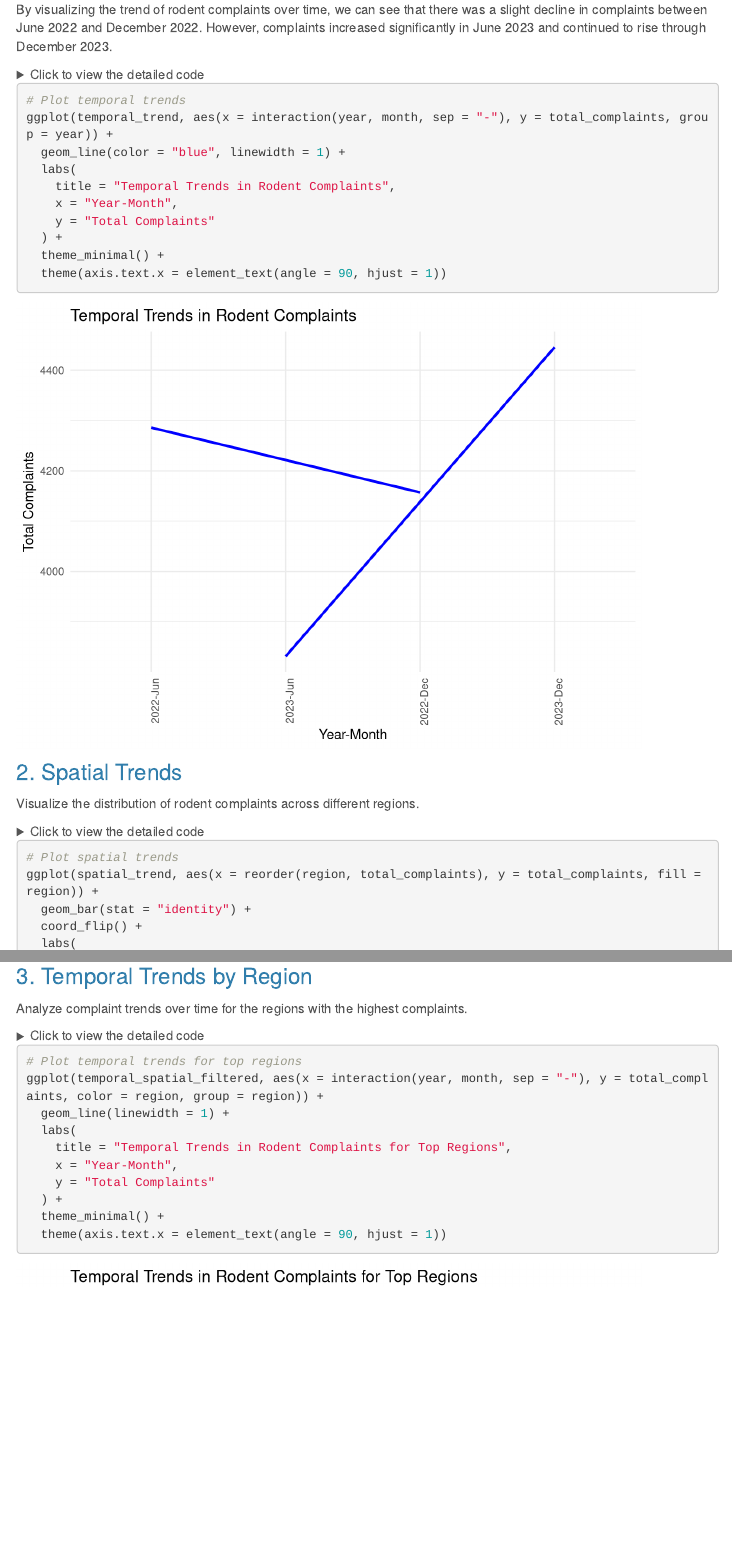
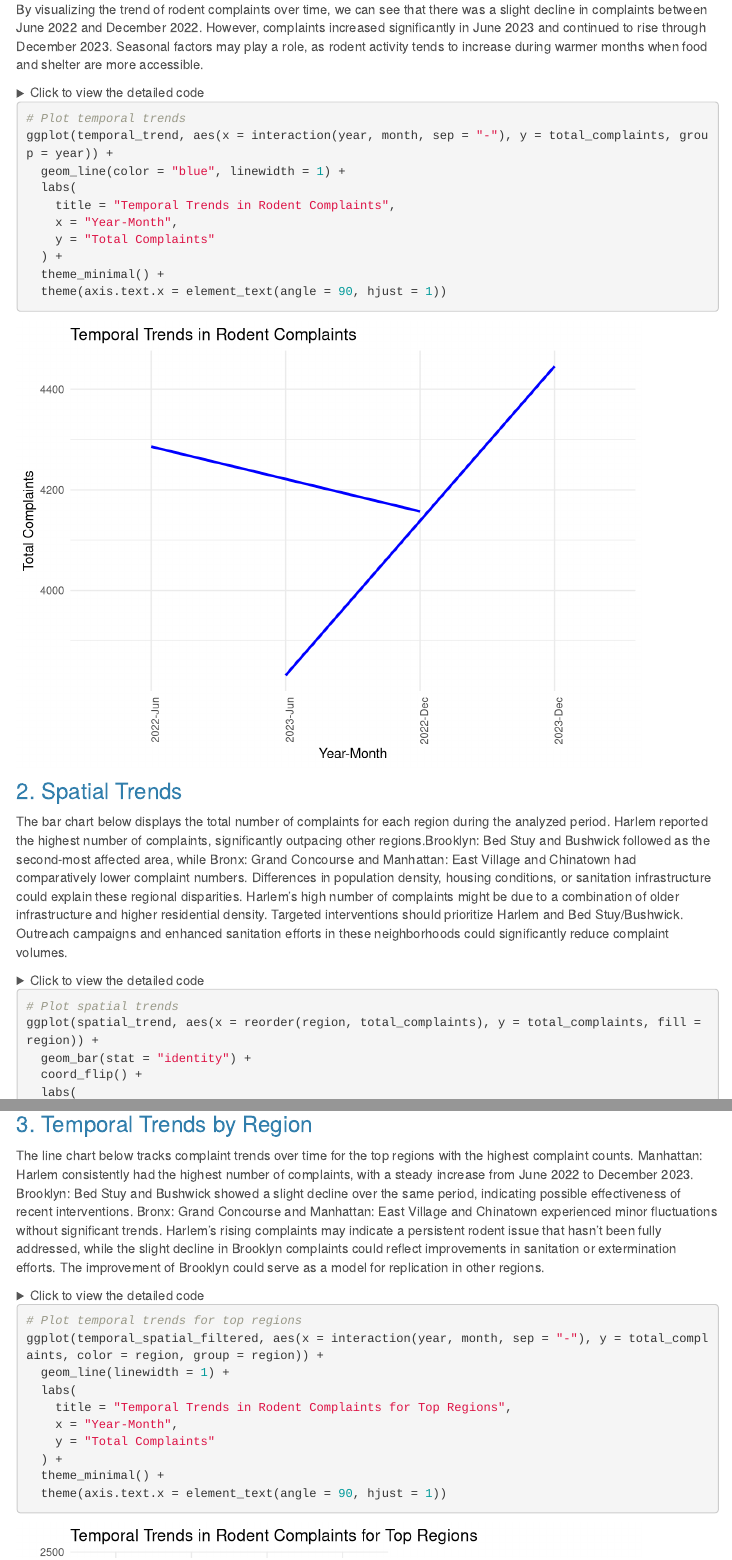
Before and after one commit to yl5501/nyc-rodents.github.io, an R Markdown document (analysis.Rmd): the page in a window 1100 px wide, from 230 px down, and a second part further down, joined at a grey line. Rendered offline with R 4.5, knitr and Pandoc, with nearby package versions; menus at the side of the page are left out.

Commit message:
in progress

````diff
--- a/analysis.Rmd
+++ b/analysis.Rmd
@@ -10,8 +10,7 @@ output:
 
 ### 1. Temporal Trends
 
-By visualizing the trend of rodent complaints over time, we can see that there was a slight decline in complaints between June 2022 and December 2022. However, complaints increased significantly in June 2023 and continued to rise through December 2023.
-
+By visualizing the trend of rodent complaints over time, we can see that there was a slight decline in complaints between June 2022 and December 2022. However, complaints increased significantly in June 2023 and continued to rise through December 2023. Seasonal factors may play a role, as rodent activity tends to increase during warmer months when food and shelter are more accessible.
 
 <details>
 <summary>Click to view the detailed code</summary>
@@ -60,7 +59,11 @@ ggplot(temporal_trend, aes(x = interaction(year, month, sep = "-"), y = total_co
 
 ### 2. Spatial Trends
 
-Visualize the distribution of rodent complaints across different regions.
+  The bar chart below displays the total number of complaints for each region during the analyzed period.
+Harlem reported the highest number of complaints, significantly outpacing other regions.Brooklyn: Bed Stuy and Bushwick followed as the second-most affected area, while Bronx: Grand Concourse and Manhattan: East Village and Chinatown had comparatively lower complaint numbers.
+  Differences in population density, housing conditions, or sanitation infrastructure could explain these regional disparities. Harlem's high number of complaints might be due to a combination of older infrastructure and higher residential density.
+  Targeted interventions should prioritize Harlem and Bed Stuy/Bushwick. Outreach campaigns and enhanced sanitation efforts in these neighborhoods could significantly reduce complaint volumes.
+
 
 <details>
 <summary>Click to view the detailed code</summary>
@@ -89,7 +92,11 @@ ggplot(spatial_trend, aes(x = reorder(region, total_complaints), y = total_compl
 ```
 
 ### 3. Temporal Trends by Region
-Analyze complaint trends over time for the regions with the highest complaints.
+  The line chart below tracks complaint trends over time for the top regions with the highest complaint counts.
+  Manhattan: Harlem consistently had the highest number of complaints, with a steady increase from June 2022 to December 2023.
+  Brooklyn: Bed Stuy and Bushwick showed a slight decline over the same period, indicating possible effectiveness of recent interventions.
+  Bronx: Grand Concourse and Manhattan: East Village and Chinatown experienced minor fluctuations without significant trends.
+  Harlem's rising complaints may indicate a persistent rodent issue that hasn't been fully addressed, while the slight decline in Brooklyn complaints could reflect improvements in sanitation or extermination efforts. The improvement of Brooklyn could serve as a model for replication in other regions.
 
 <details>
 <summary>Click to view the detailed code</summary>
````
